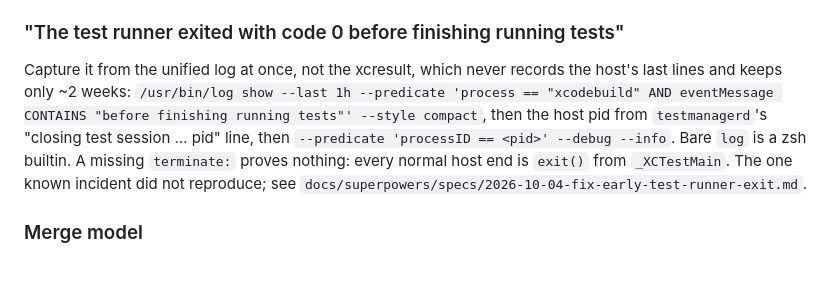
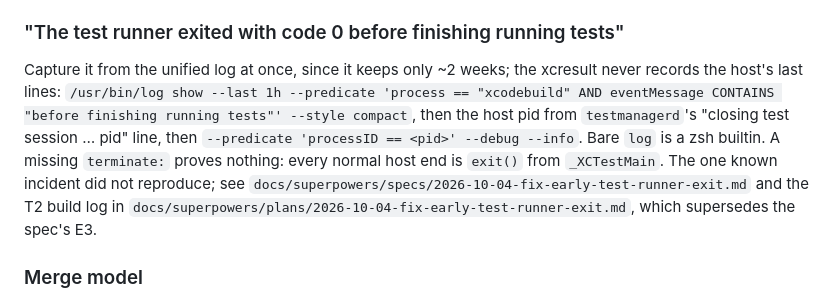
Before and after one commit to bvalentino/clearway, a Markdown page: CLAUDE.md, the part around the change. Rendered like a GitHub page; blank space fills up the shorter version.

Commit message:
Attribute log retention to the unified log and point the note at the T2 build log

```diff
--- a/CLAUDE.md
+++ b/CLAUDE.md
@@ -160,9 +160,9 @@ shorter than the tool timeout.
 
 ### "The test runner exited with code 0 before finishing running tests"
 
-Capture it from the unified log at once, not the xcresult, which never records the host's last lines and keeps only ~2 weeks:
+Capture it from the unified log at once, since it keeps only ~2 weeks; the xcresult never records the host's last lines:
 `/usr/bin/log show --last 1h --predicate 'process == "xcodebuild" AND eventMessage CONTAINS "before finishing running tests"' --style compact`, then the host pid from `testmanagerd`'s "closing test session … pid" line, then `--predicate 'processID == <pid>' --debug --info`. Bare `log` is a zsh builtin.
-A missing `terminate:` proves nothing: every normal host end is `exit()` from `_XCTestMain`. The one known incident did not reproduce; see `docs/superpowers/specs/2026-10-04-fix-early-test-runner-exit.md`.
+A missing `terminate:` proves nothing: every normal host end is `exit()` from `_XCTestMain`. The one known incident did not reproduce; see `docs/superpowers/specs/2026-10-04-fix-early-test-runner-exit.md` and the T2 build log in `docs/superpowers/plans/2026-10-04-fix-early-test-runner-exit.md`, which supersedes the spec's E3.
 
 ### Merge model
 
```
